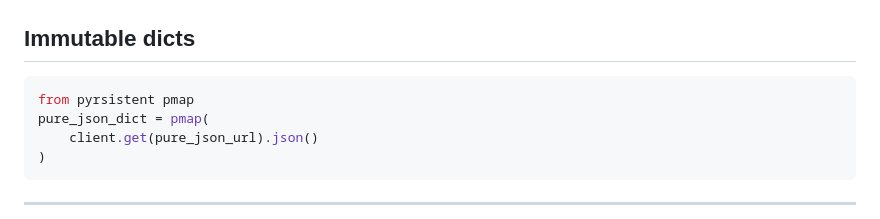
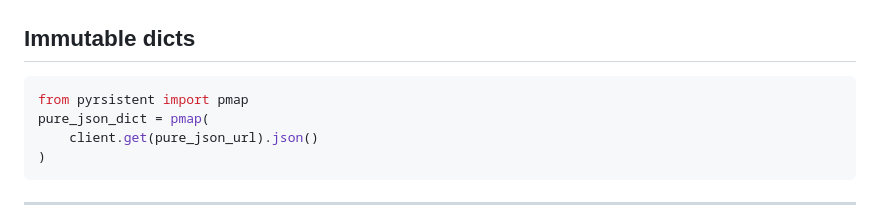
Before and after one commit to nihiliad/umn-code-people-immutability, a Markdown page: slides.md, the part around the change. Drawn GitHub-style.

Commit message:
Minor python fix

````diff
--- a/slides.md
+++ b/slides.md
@@ -87,7 +87,7 @@ What if we could `pure_json_dict` immutable?
 ## Immutable dicts
 
 ```python
-from pyrsistent pmap
+from pyrsistent import pmap
 pure_json_dict = pmap(
     client.get(pure_json_url).json()
 )
````
